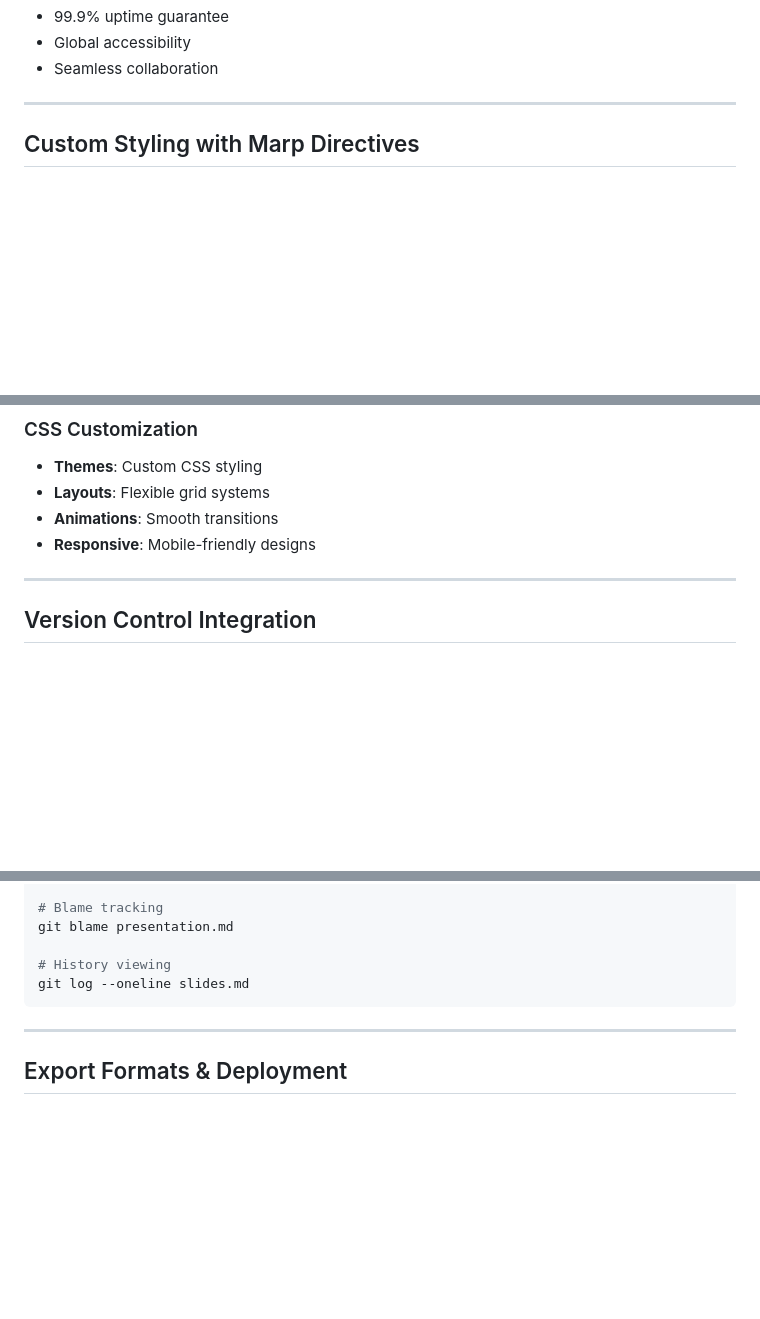
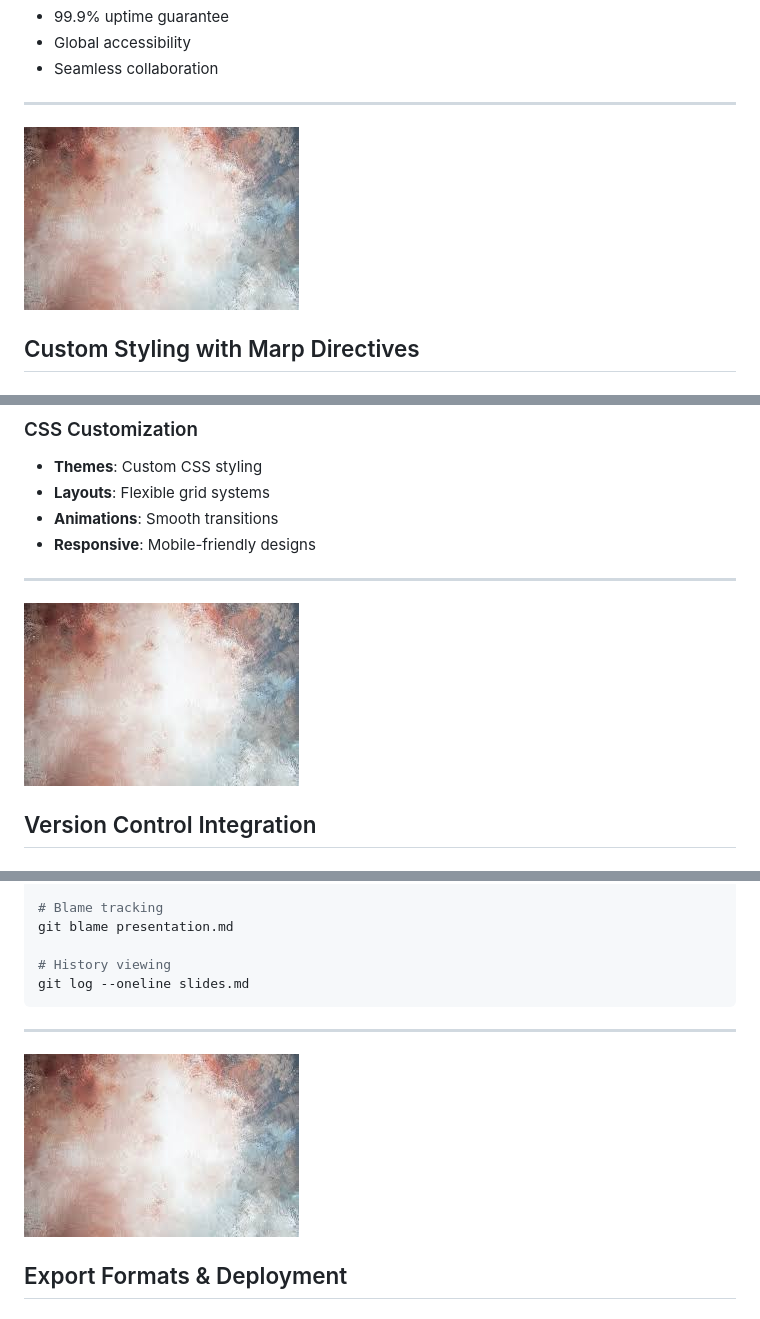
Before and after one commit to NeuralNinja110/Week7, a Markdown page: First/slides.md, 3 parts joined by grey strips. Rendered like a GitHub page; pictures changed too: First/background.jpg (added); blank space fills up the shorter version.

```diff
--- a/First/slides.md
+++ b/First/slides.md
@@ -224,6 +228,8 @@ $$f(n) = O(g(n)) \text{ if } \exists c > 0, n_0 \text{ such that } f(n) \leq c \
 - Seamless collaboration
 
 ---
+
+![bg right:40%](background.jpg)
 
 ## Custom Styling with Marp Directives
 
@@ -253,6 +259,8 @@ footer: 'your-email@company.com'
 
 ---
 
+![bg left:40%](background.jpg)
+
 ## Version Control Integration
 
 ### Git Workflow for Documentation
@@ -281,6 +289,8 @@ git log --oneline slides.md
 
 ---
 
+![bg right:30%](background.jpg)
+
 ## Export Formats & Deployment
 
 ### Multiple Output Options
```
Also changed, not shown: other parts of First/slides.md (+13 -5 lines), Story/README.md (added), 2 other files.
